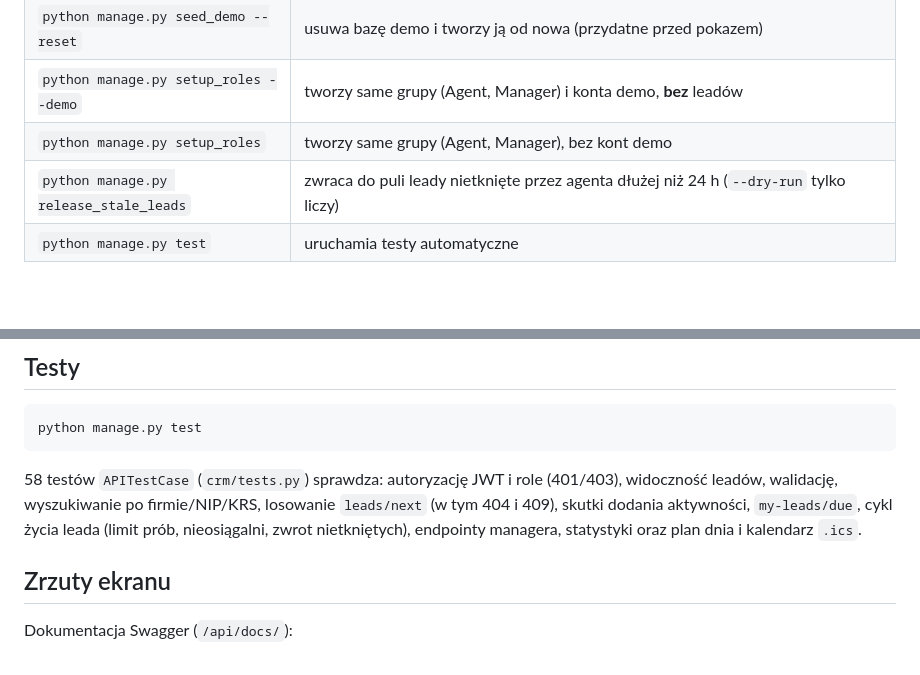
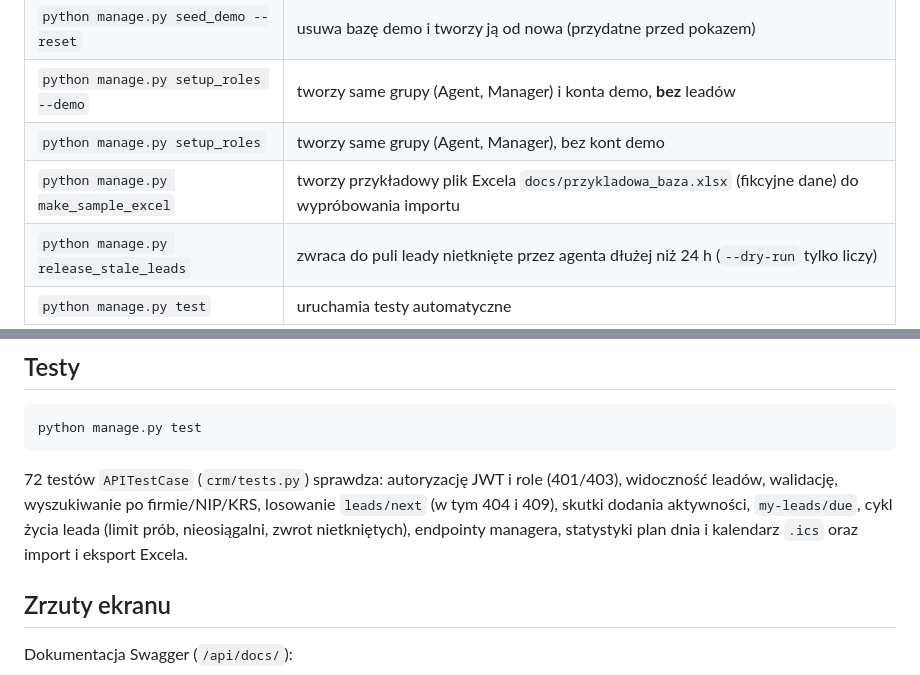
Before and after one commit to LightWeightBrah/aplikacje-www-projekt, a Markdown page: README.md, 2 parts joined by grey strips. GitHub-like rendering; blank space fills up the shorter version.

````diff
--- a/README.md
+++ b/README.md
@@ -108,6 +108,7 @@ Komendy zarządzające:
 | `python manage.py seed_demo --reset` | usuwa bazę demo i tworzy ją od nowa (przydatne przed pokazem) |
 | `python manage.py setup_roles --demo` | tworzy same grupy (Agent, Manager) i konta demo, **bez** leadów |
 | `python manage.py setup_roles` | tworzy same grupy (Agent, Manager), bez kont demo |
+| `python manage.py make_sample_excel` | tworzy przykładowy plik Excela `docs/przykladowa_baza.xlsx` (fikcyjne dane) do wypróbowania importu |
 | `python manage.py release_stale_leads` | zwraca do puli leady nietknięte przez agenta dłużej niż 24 h (`--dry-run` tylko liczy) |
 | `python manage.py test` | uruchamia testy automatyczne |
 
@@ -207,7 +236,7 @@ Filtrowanie, wyszukiwanie, sortowanie i paginacja (20 na stronę):
 python manage.py test
 ```
 
-58 testów `APITestCase` (`crm/tests.py`) sprawdza: autoryzację JWT i role (401/403), widoczność leadów, walidację, wyszukiwanie po firmie/NIP/KRS, losowanie `leads/next` (w tym 404 i 409), skutki dodania aktywności, `my-leads/due`, cykl życia leada (limit prób, nieosiągalni, zwrot nietkniętych), endpointy managera, statystyki oraz plan dnia i kalendarz `.ics`.
+72 testów `APITestCase` (`crm/tests.py`) sprawdza: autoryzację JWT i role (401/403), widoczność leadów, walidację, wyszukiwanie po firmie/NIP/KRS, losowanie `leads/next` (w tym 404 i 409), skutki dodania aktywności, `my-leads/due`, cykl życia leada (limit prób, nieosiągalni, zwrot nietkniętych), endpointy managera, statystyki plan dnia i kalendarz `.ics` oraz import i eksport Excela.
 
 ## Zrzuty ekranu
 
````
Also changed, not shown: other parts of README.md (+29 -1 lines).
